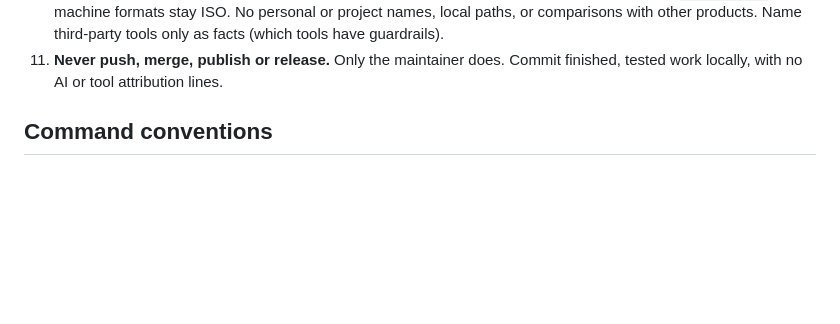
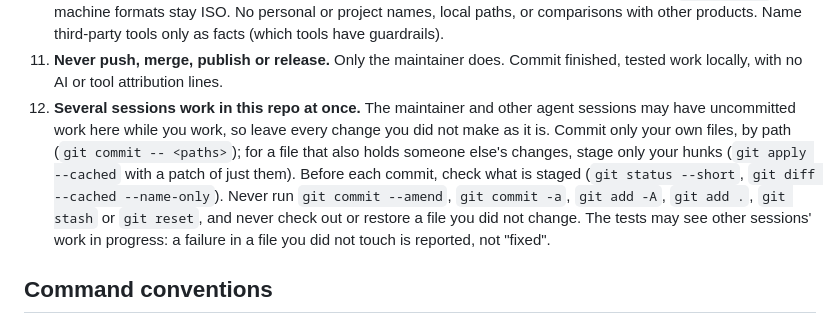
Before and after one commit to TarekRaafat/cabinet, a Markdown page: AGENTS.md, the part around the change. Rendered like a GitHub page; blank space fills up the shorter version.

Commit message:
Several sessions work in the repo at once: each commits only its own files by path, checks what is staged, and never amends, stashes, resets or restores what it did not change

```diff
--- a/AGENTS.md
+++ b/AGENTS.md
@@ -37,6 +37,7 @@ Kit files are replaced on every `cabinet update` and must never be edited in a w
 9. **Every change has a test** in `test/smoke.sh`, and an entry in `CHANGELOG.md` under the next version. A released version (its section dated, its tag pushed, the package published) is closed: the first change after it opens `## X.Y.Z - Unreleased` at the top, a patch for fixes, a minor version for new features or commands, a major one for a breaking change, and every later change joins it. The owner never has to track this; the owner only asks for another version when there is a reason.
 10. **Writing.** ASCII punctuation only (no em or en dashes, no curly quotes). Dates people read as `18 Oct 2026`; machine formats stay ISO. No personal or project names, local paths, or comparisons with other products. Name third-party tools only as facts (which tools have guardrails).
 11. **Never push, merge, publish or release.** Only the maintainer does. Commit finished, tested work locally, with no AI or tool attribution lines.
+12. **Several sessions work in this repo at once.** The maintainer and other agent sessions may have uncommitted work here while you work, so leave every change you did not make as it is. Commit only your own files, by path (`git commit -- <paths>`); for a file that also holds someone else's changes, stage only your hunks (`git apply --cached` with a patch of just them). Before each commit, check what is staged (`git status --short`, `git diff --cached --name-only`). Never run `git commit --amend`, `git commit -a`, `git add -A`, `git add .`, `git stash` or `git reset`, and never check out or restore a file you did not change. The tests may see other sessions' work in progress: a failure in a file you did not touch is reported, not "fixed".
 
 ## Command conventions
 
```
